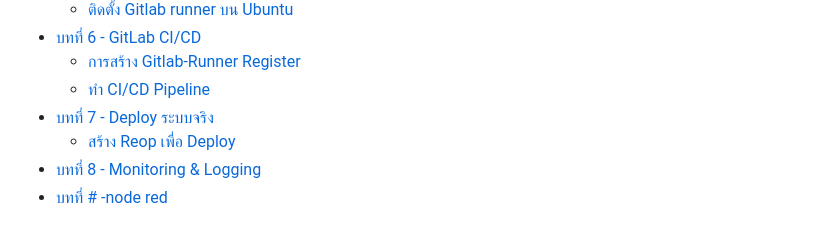
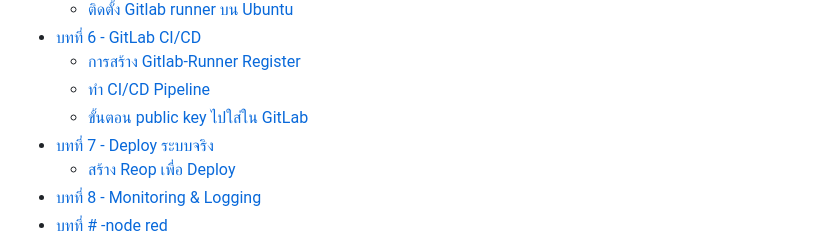
Before and after one commit to Arminxrr/devops-teaching-guide, a Markdown page: SUMMARY.md, the part around the change. Drawn GitHub-style.

```diff
--- a/SUMMARY.md
+++ b/SUMMARY.md
@@ -20,6 +20,7 @@
 * [บทที่ 6 - GitLab CI/CD](pipeline/README.md)
   * [การสร้าง Gitlab-Runner Register](pipeline/gitlab-runner-register.md)
   * [ทำ CI/CD Pipeline](pipeline/ci-cd-pipeline.md)
+  * [ขั้นตอน public key ไปใส่ใน GitLab](pipeline/public-key-gitlab.md)
 * [บทที่ 7 - Deploy ระบบจริง](nginx-reverse-proxy/README.md)
   * [สร้าง Reop เพื่อ Deploy](nginx-reverse-proxy/reop-deploy.md)
 * [บทที่ 8 - Monitoring & Logging](06-monitoring-logging/ติดตั้ง-prometheus.md)
```
Also changed, not shown: gitlab/gitlab-server-ubuntu.md (+1 -1 lines), pipeline/ci-cd-pipeline.md (+61 -3 lines), pipeline/public-key-gitlab.md (added, +25 -0 lines), .gitbook/assets/10.png (added), .gitbook/assets/11.png (added), .gitbook/assets/6 (1).png (added), .gitbook/assets/7 (1).png (added), .gitbook/assets/8 (1).png (added), .gitbook/assets/9.png (added).
